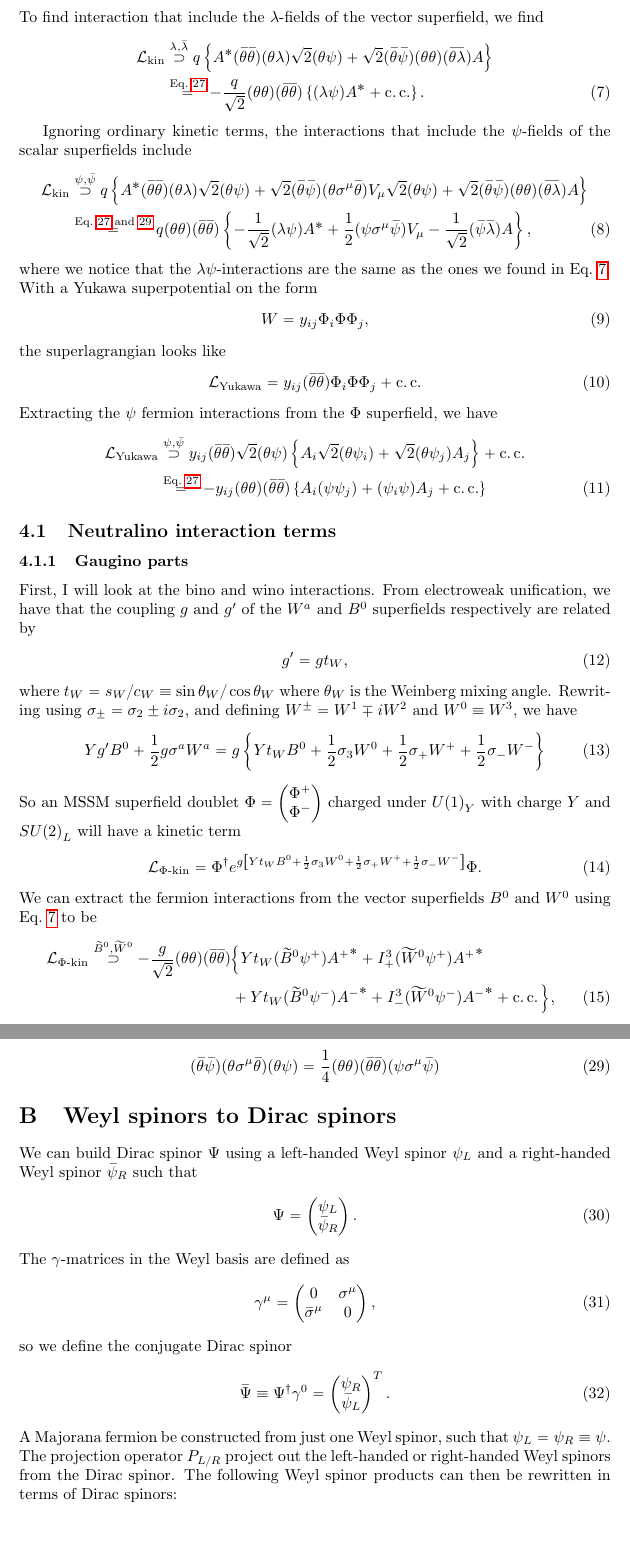
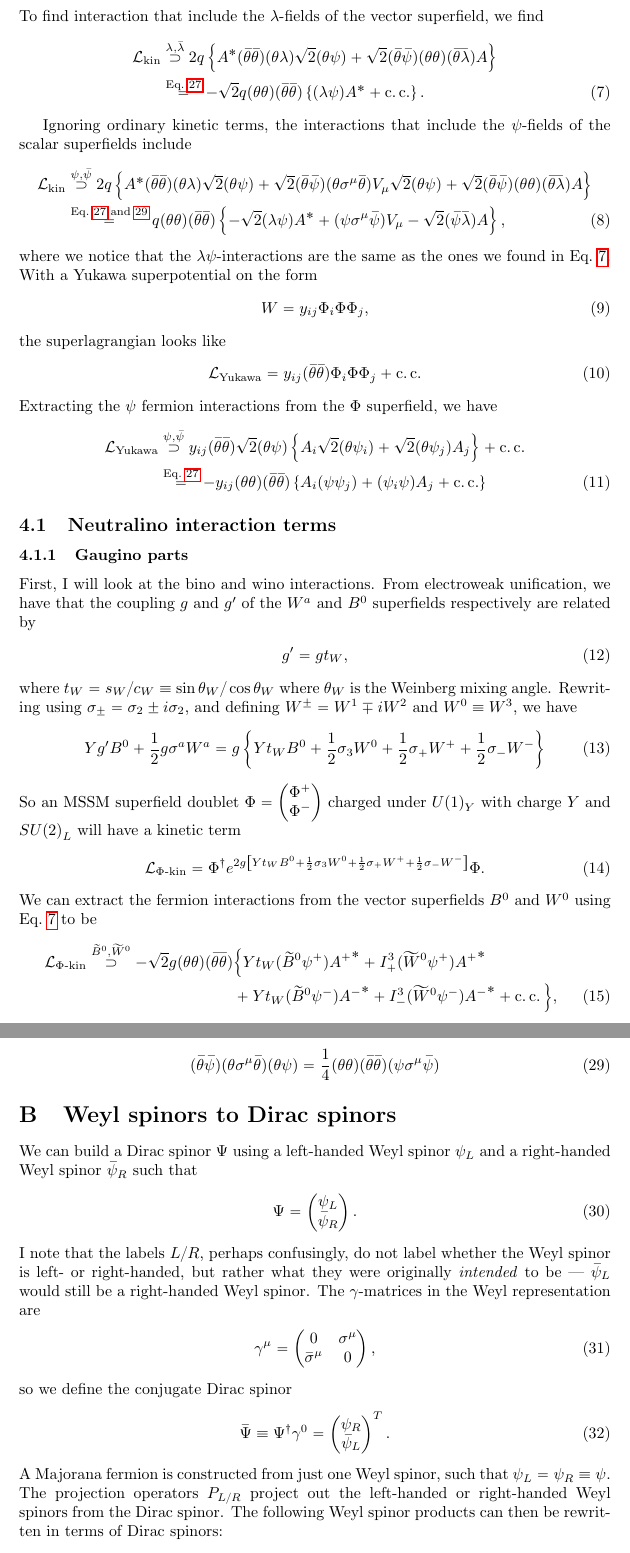
Before and after one commit to carlmfe/MastersThesis, a LaTeX document (exploration/neutralino_xsec/neutralino_interactions.tex): two parts of pages 3 and 6 of 6, joined at a grey line, cut so that both start at the same text, the shorter picture padded with empty space. Compiled offline with pdfLaTeX.

Commit message:
Add factors of two (hurray!)

```diff
--- a/exploration/neutralino_xsec/neutralino_interactions.tex
+++ b/exploration/neutralino_xsec/neutralino_interactions.tex
@@ -95,15 +95,15 @@
     \end{align}
     To find interaction that include the $\lambda$-fields of the vector superfield, we find
     \begin{align} \label[eq]{eq:lambda-terms} \nonumber
-        \msub{\L}{kin} & \stackrel{\lambda, \wbar\lambda}{\supset} q\cclosed{ A^* (\wbar\theta\wbar\theta)(\theta\lambda) \sqrt{2} (\theta\psi) + \sqrt{2} (\wbar\theta\wbar\psi) (\theta\theta)(\wbar\theta\wbar\lambda) A } \\
-                       & \stackrel{\text{\cref{app:eq:weyl1}}}{=} -\frac{q}{\sqrt{2}} (\theta\theta)(\wbar\theta\wbar\theta) \cclosed{ (\lambda\psi)A^* + \cc }.
+        \msub{\L}{kin} & \stackrel{\lambda, \wbar\lambda}{\supset} 2q\cclosed{ A^* (\wbar\theta\wbar\theta)(\theta\lambda) \sqrt{2} (\theta\psi) + \sqrt{2} (\wbar\theta\wbar\psi) (\theta\theta)(\wbar\theta\wbar\lambda) A } \\
+                       & \stackrel{\text{\cref{app:eq:weyl1}}}{=} -\sqrt{2}q (\theta\theta)(\wbar\theta\wbar\theta) \cclosed{ (\lambda\psi)A^* + \cc }.
     \end{align}
 
     Ignoring ordinary kinetic terms, the interactions that include the
     $\psi$-fields of the scalar superfields include
     \begin{align} \label[eq]{eq:psi-terms} \nonumber
-        \msub{\L}{kin} & \stackrel{\psi, \wbar\psi}{\supset} q \cclosed{ A^* (\wbar\theta\wbar\theta) (\theta\lambda) \sqrt{2} (\theta\psi) + \sqrt{2} (\wbar\theta\wbar\psi) (\theta\sigma^\mu\wbar\theta) V_\mu \sqrt{2} (\theta\psi) + \sqrt{2} (\wbar\theta\wbar\psi) (\theta\theta) (\wbar\theta\wbar\lambda) A } \\
-                       & \stackrel{\text{\cref{app:eq:weyl1,app:eq:weyl2}}}{=} q(\theta\theta)(\wbar\theta\wbar\theta) \cclosed{ -\frac{1}{\sqrt{2}} (\lambda\psi) A^* + \frac{1}{2} (\psi\sigma^\mu\wbar\psi)V_\mu - \frac{1}{\sqrt{2}} (\wbar\psi\wbar\lambda)A },
+        \msub{\L}{kin} & \stackrel{\psi, \wbar\psi}{\supset} 2q \cclosed{ A^* (\wbar\theta\wbar\theta) (\theta\lambda) \sqrt{2} (\theta\psi) + \sqrt{2} (\wbar\theta\wbar\psi) (\theta\sigma^\mu\wbar\theta) V_\mu \sqrt{2} (\theta\psi) + \sqrt{2} (\wbar\theta\wbar\psi) (\theta\theta) (\wbar\theta\wbar\lambda) A } \\
+                       & \stackrel{\text{\cref{app:eq:weyl1,app:eq:weyl2}}}{=} q(\theta\theta)(\wbar\theta\wbar\theta) \cclosed{ -\sqrt{2} (\lambda\psi) A^* + (\psi\sigma^\mu\wbar\psi)V_\mu - \sqrt{2} (\wbar\psi\wbar\lambda)A },
     \end{align}
     where we notice that the $\lambda\psi$-interactions are the same as the ones we found in \cref{eq:lambda-terms}.
     With a Yukawa superpotential on the form
@@ -135,12 +135,12 @@
             \end{align}
             So an MSSM superfield doublet $\Phi = \begin{pmatrix} \Phi^+ \\ \Phi^- \end{pmatrix}$ charged under ${U(1)}_Y$ with charge $Y$ and ${SU(2)}_L$ will have a kinetic term
             \begin{align}
-                \L_{\Phi\text{-kin}} = \Phi^\dag \exp{g\bclosed{ Yt_W B^0 + \frac{1}{2}\sigma_3 W^0 + \frac{1}{2}\sigma_+ W^+ + \frac{1}{2}\sigma_- W^- }} \Phi.
+                \L_{\Phi\text{-kin}} = \Phi^\dag \exp{2g\bclosed{ Yt_W B^0 + \frac{1}{2}\sigma_3 W^0 + \frac{1}{2}\sigma_+ W^+ + \frac{1}{2}\sigma_- W^- }} \Phi.
             \end{align}
             We can extract the fermion interactions from the vector superfields $B^0$ and $W^0$ using \cref{eq:lambda-terms} to be
             \begin{align} \nonumber
-                \L_{\Phi\text{-kin}} \stackrel{\bino, \wino}{\supset} -\frac{g}{\sqrt{2}} (\theta\theta)(\wbar\theta\wbar\theta) & \Big\{ Yt_W (\bino \psi^+) {A^+}^* + I^3_+ (\wino \psi^+) {A^+}^*       \\
-                                                                                                                                 & + Yt_W (\bino\psi^-){A^-}^* + I^3_- (\wino \psi^-){A^-}^* + \cc \Big\},
+                \L_{\Phi\text{-kin}} \stackrel{\bino, \wino}{\supset} -\sqrt{2}g (\theta\theta)(\wbar\theta\wbar\theta) & \Big\{ Yt_W (\bino \psi^+) {A^+}^* + I^3_+ (\wino \psi^+) {A^+}^*       \\
+                                                                                                                        & + Yt_W (\bino\psi^-){A^-}^* + I^3_- (\wino \psi^-){A^-}^* + \cc \Big\},
             \end{align}
             where we recognise $I^3_\pm = \pm \frac{1}{2}$ as the eigenvalues of $\frac{1}{2}\sigma_3$.
 
@@ -254,12 +254,12 @@
     \end{align}
 
 \section{Weyl spinors to Dirac spinors}
-    We can build Dirac spinor $\Psi$ using a left-handed Weyl spinor $\psi_L$ and a
-    right-handed Weyl spinor $\wbar{\psi}_R$ such that
+    We can build a Dirac spinor $\Psi$ using a left-handed Weyl spinor $\psi_L$ and a right-handed Weyl spinor $\wbar{\psi}_R$ such that
     \begin{align}
         \Psi = \begin{pmatrix} \psi_L \\ \wbar{\psi}_R \end{pmatrix}.
     \end{align}
-    The $\gamma$-matrices in the Weyl basis are defined as
+    I note that the labels \(L/R\), perhaps confusingly, do not label whether the Weyl spinor is left- or right-handed, but rather what they were originally \textit{intended} to be --- \(\wbar{\psi}_L\) would still be a right-handed Weyl spinor.
+    The $\gamma$-matrices in the Weyl representation are
     \begin{align}
         \gamma^\mu = \begin{pmatrix} 0 & \sigma^\mu \\ \wbar{\sigma}^\mu & 0 \end{pmatrix},
     \end{align}
@@ -267,8 +267,8 @@
     \begin{align}
         \wbar{\Psi} \equiv \Psi^\dag \gamma^0 = \begin{pmatrix} \psi_R \\ \wbar{\psi}_L \end{pmatrix}^T.
     \end{align}
-    A Majorana fermion be constructed from just one Weyl spinor, such that $\psi_L = \psi_R \equiv \psi$.
-    The projection operator $P_{L/R}$ project out the left-handed or right-handed Weyl spinors from the Dirac spinor. The following Weyl spinor products can then be rewritten in terms of Dirac spinors:
+    A Majorana fermion is constructed from just one Weyl spinor, such that $\psi_L = \psi_R \equiv \psi$.
+    The projection operators $P_{L/R}$ project out the left-handed or right-handed Weyl spinors from the Dirac spinor. The following Weyl spinor products can then be rewritten in terms of Dirac spinors:
     \begin{subequations}
         \begin{align}
             (\psi_{R} \phi_{L})                      & = \wbar{\Psi} P_L \Phi            \\
```
Also changed, not shown: exploration/neutralino_xsec/neutralino_interactions.pdf, exploration/neutralino_xsec/neutralino_interactions.tex (30 more changed lines).
